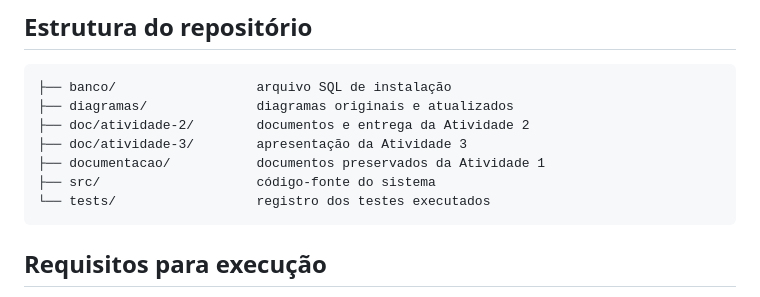
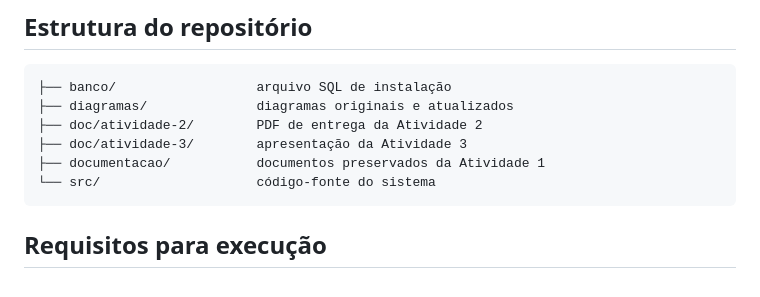
Before and after one commit to rafaeldreyer/sistema-entrada-saida-veiculos, a Markdown page: README.md, the part around the change. Rendered like a GitHub page.

Commit message:
Mantem no repositorio apenas os itens pedidos pelos enunciados

````diff
--- a/README.md
+++ b/README.md
@@ -35,11 +35,10 @@ Quando as informações ficam em papéis ou planilhas diferentes, é mais difíc
 ```text
 ├── banco/                  arquivo SQL de instalação
 ├── diagramas/              diagramas originais e atualizados
-├── doc/atividade-2/        documentos e entrega da Atividade 2
+├── doc/atividade-2/        PDF de entrega da Atividade 2
 ├── doc/atividade-3/        apresentação da Atividade 3
 ├── documentacao/           documentos preservados da Atividade 1
-├── src/                    código-fonte do sistema
-└── tests/                  registro dos testes executados
+└── src/                    código-fonte do sistema
 ```
 
 ## Requisitos para execução
````
